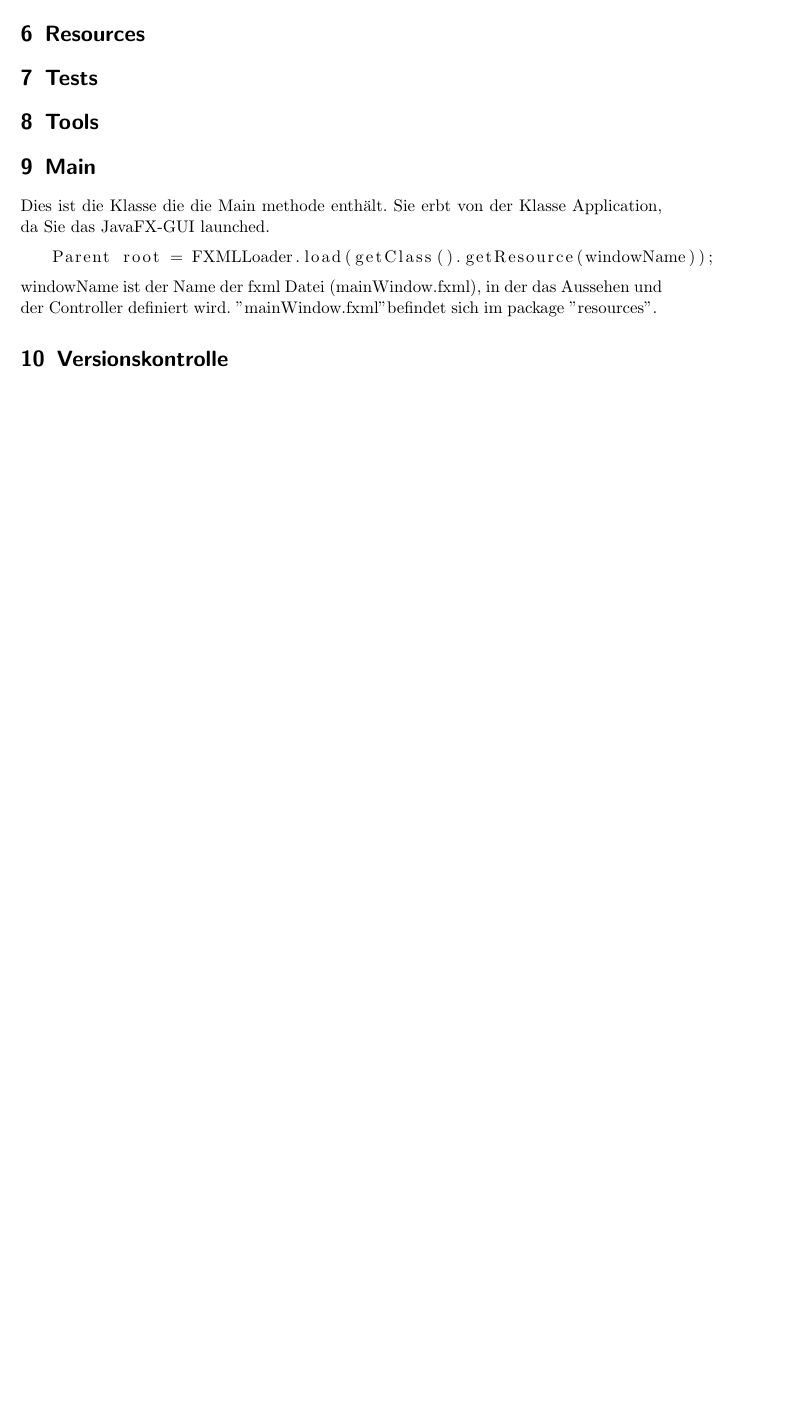
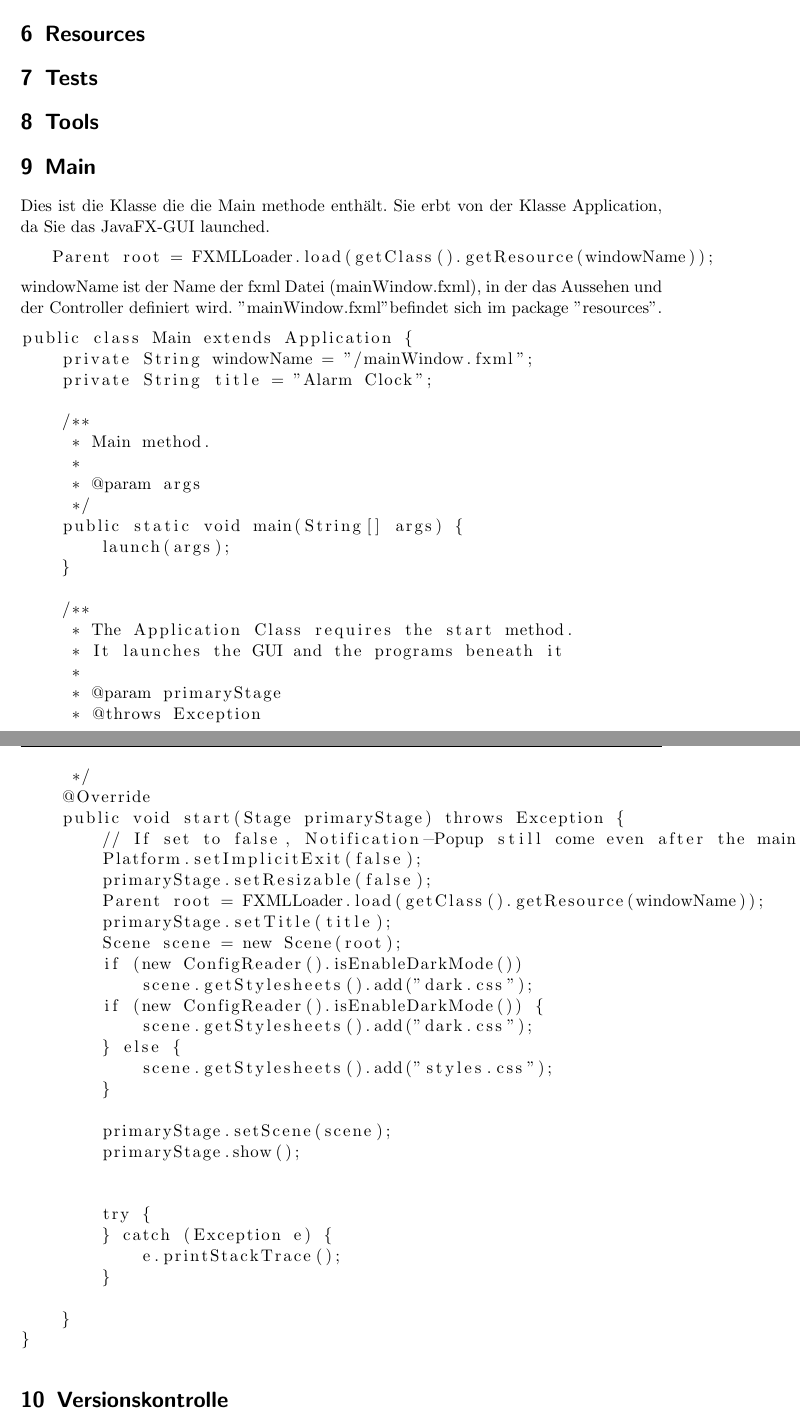
Before and after one commit to hyamsj/AlarmClock, a LaTeX paper (doc/Documentation/Documentation.tex, which reads doc/Documentation/Text/Main.tex): part of page 4 of 4 before the commit and two parts of pages 4 and 5 of 5 after it, the two joined at a grey line, cut so that both start at the same text, the shorter picture padded with empty space. Compiled offline with pdfLaTeX.

Commit message:
Wrote Documentation for Main.java and created a todoDocumentation file

```diff
--- a/doc/Documentation/Text/Main.tex
+++ b/doc/Documentation/Text/Main.tex
@@ -4,3 +4,53 @@ Dies ist die Klasse die die Main methode enthält. Sie erbt von der Klasse Appli
    Parent root = FXMLLoader.load(getClass().getResource(windowName));
 \end{lstlisting}
 windowName ist der Name der fxml Datei (mainWindow.fxml), in der das Aussehen und der Controller definiert wird. "mainWindow.fxml" befindet sich im package "resources".
+
+\begin{lstlisting}
+public class Main extends Application {
+    private String windowName = "/mainWindow.fxml";
+    private String title = "Alarm Clock";
+
+    /**
+     * Main method.
+     *
+     * @param args
+     */
+    public static void main(String[] args) {
+        launch(args);
+    }
+
+    /**
+     * The Application Class requires the start method.
+     * It launches the GUI and the programs beneath it
+     *
+     * @param primaryStage
+     * @throws Exception
+     */
+    @Override
+    public void start(Stage primaryStage) throws Exception {
+        // If set to false, Notification-Popup still come even after the main gui is stopped
+        Platform.setImplicitExit(false);
+        primaryStage.setResizable(false);
+        Parent root = FXMLLoader.load(getClass().getResource(windowName));
+        primaryStage.setTitle(title);
+        Scene scene = new Scene(root);
+        if (new ConfigReader().isEnableDarkMode())
+            scene.getStylesheets().add("dark.css");
+        if (new ConfigReader().isEnableDarkMode()) {
+            scene.getStylesheets().add("dark.css");
+        } else {
+            scene.getStylesheets().add("styles.css");
+        }
+
+        primaryStage.setScene(scene);
+        primaryStage.show();
+
+
+        try {
+        } catch (Exception e) {
+            e.printStackTrace();
+        }
+
+    }
+}
+\end{lstlisting}
```
Also changed, not shown: doc/Documentation/Documentation.pdf, 7 other files.
